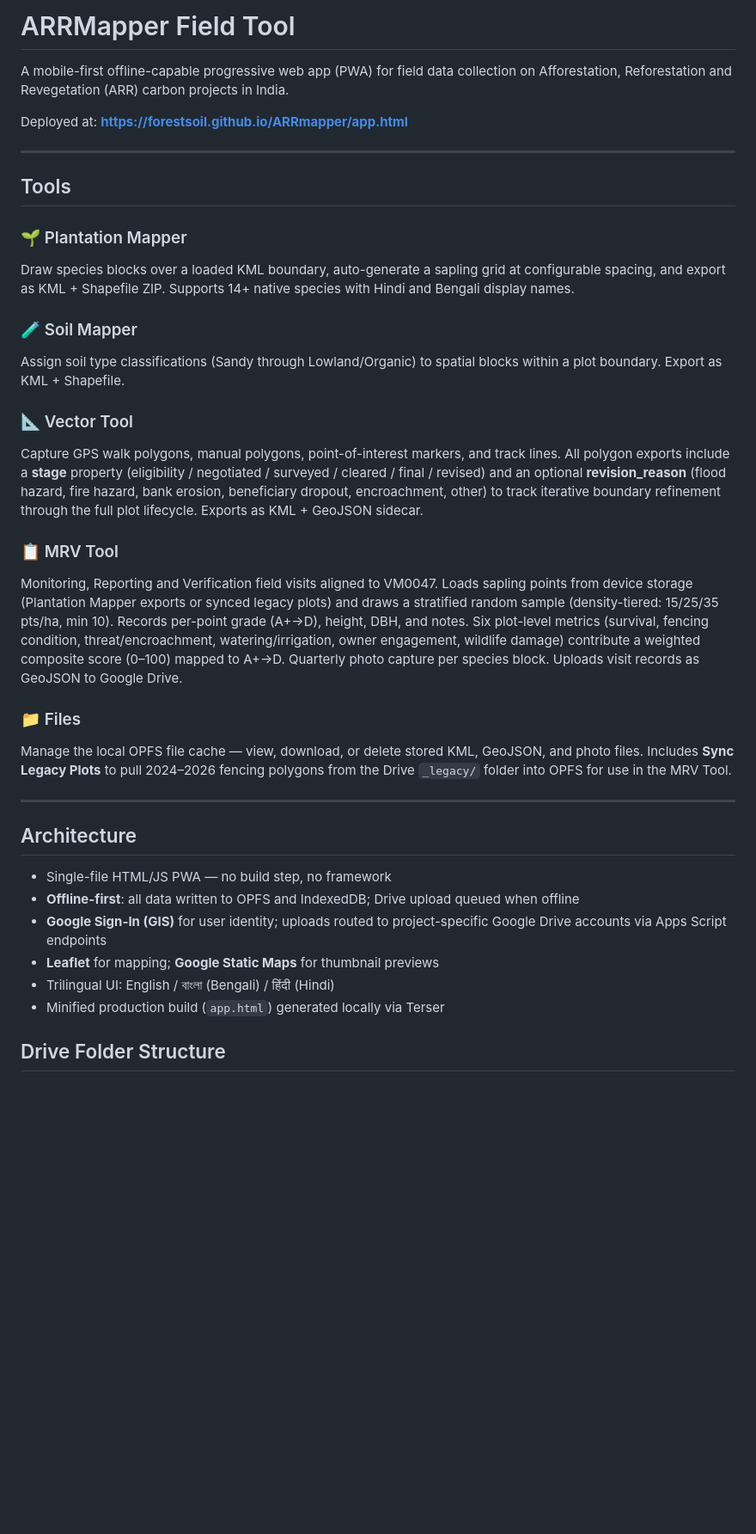
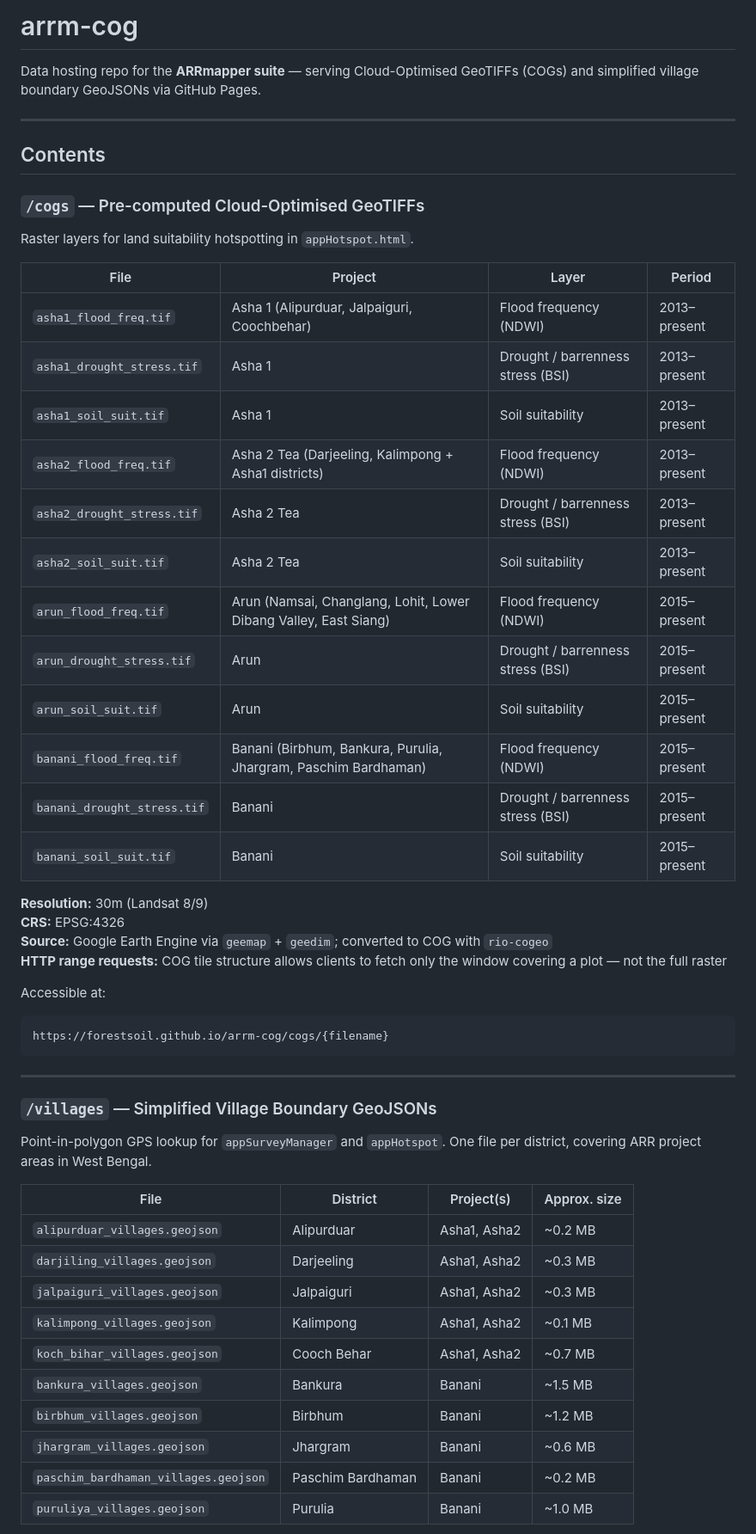
Before and after one commit to forestsoil/ARRmapper, a Markdown page: README.md, the part around one of its changes. Shown at 86% size. Rendered like a GitHub page; blank space fills up the shorter version.

Commit message:
update README; add CHANGELOG

````diff
--- a/README.md
+++ b/README.md
@@ -1,35 +1,56 @@
-# ARRMapper Field Tool
-A mobile-first offline-capable progressive web app (PWA) for field data collection on Afforestation, Reforestation and Revegetation (ARR) carbon projects in India.
+# arrm-cog
 
-Deployed at: **https://forestsoil.github.io/ARRmapper/app.html**
+Data hosting repo for the **ARRmapper suite** — serving Cloud-Optimised GeoTIFFs (COGs) and simplified village boundary GeoJSONs via GitHub Pages.
 
 ---
 
-## Tools
+## Contents
 
-### 🌱 Plantation Mapper
-Draw species blocks over a loaded KML boundary, auto-generate a sapling grid at configurable spacing, and export as KML + Shapefile ZIP. Supports 14+ native species with Hindi and Bengali display names.
+### `/cogs` — Pre-computed Cloud-Optimised GeoTIFFs
 
-### 🧪 Soil Mapper
-Assign soil type classifications (Sandy through Lowland/Organic) to spatial blocks within a plot boundary. Export as KML + Shapefile.
+Raster layers for land suitability hotspotting in `appHotspot.html`.
 
-### 📐 Vector Tool
-Capture GPS walk polygons, manual polygons, point-of-interest markers, and track lines. All polygon exports include a **stage** property (eligibility / negotiated / surveyed / cleared / final / revised) and an optional **revision_reason** (flood hazard, fire hazard, bank erosion, beneficiary dropout, encroachment, other) to track iterative boundary refinement through the full plot lifecycle. Exports as KML + GeoJSON sidecar.
+| File | Project | Layer | Period |
+|---|---|---|---|
+| `asha1_flood_freq.tif` | Asha 1 (Alipurduar, Jalpaiguri, Coochbehar) | Flood frequency (NDWI) | 2013–present |
+| `asha1_drought_stress.tif` | Asha 1 | Drought / barrenness stress (BSI) | 2013–present |
+| `asha1_soil_suit.tif` | Asha 1 | Soil suitability | 2013–present |
+| `asha2_flood_freq.tif` | Asha 2 Tea (Darjeeling, Kalimpong + Asha1 districts) | Flood frequency (NDWI) | 2013–present |
+| `asha2_drought_stress.tif` | Asha 2 Tea | Drought / barrenness stress (BSI) | 2013–present |
+| `asha2_soil_suit.tif` | Asha 2 Tea | Soil suitability | 2013–present |
+| `arun_flood_freq.tif` | Arun (Namsai, Changlang, Lohit, Lower Dibang Valley, East Siang) | Flood frequency (NDWI) | 2015–present |
+| `arun_drought_stress.tif` | Arun | Drought / barrenness stress (BSI) | 2015–present |
+| `arun_soil_suit.tif` | Arun | Soil suitability | 2015–present |
+| `banani_flood_freq.tif` | Banani (Birbhum, Bankura, Purulia, Jhargram, Paschim Bardhaman) | Flood frequency (NDWI) | 2015–present |
+| `banani_drought_stress.tif` | Banani | Drought / barrenness stress (BSI) | 2015–present |
+| `banani_soil_suit.tif` | Banani | Soil suitability | 2015–present |
 
-### 📋 MRV Tool
-Monitoring, Reporting and Verification field visits aligned to VM0047. Loads sapling points from device storage (Plantation Mapper exports or synced legacy plots) and draws a stratified random sample (density-tiered: 15/25/35 pts/ha, min 10). Records per-point grade (A+→D), height, DBH, and notes. Six plot-level metrics (survival, fencing condition, threat/encroachment, watering/irrigation, owner engagement, wildlife damage) contribute a weighted composite score (0–100) mapped to A+→D. Quarterly photo capture per species block. Uploads visit records as GeoJSON to Google Drive.
+**Resolution:** 30m (Landsat 8/9)
+**CRS:** EPSG:4326
+**Source:** Google Earth Engine via `geemap` + `geedim`; converted to COG with `rio-cogeo`
+**HTTP range requests:** COG tile structure allows clients to fetch only the window covering a plot — not the full raster
 
-### 📁 Files
-Manage the local OPFS file cache — view, download, or delete stored KML, GeoJSON, and photo files. Includes **Sync Legacy Plots** to pull 2024–2026 fencing polygons from the Drive `_legacy/` folder into OPFS for use in the MRV Tool.
+Accessible at:
+```
+https://forestsoil.github.io/arrm-cog/cogs/{filename}
+```
 
 ---
 
-## Architecture
-- Single-file HTML/JS PWA — no build step, no framework
-- **Offline-first**: all data written to OPFS and IndexedDB; Drive upload queued when offline
-- **Google Sign-In (GIS)** for user identity; uploads routed to project-specific Google Drive accounts via Apps Script endpoints
-- **Leaflet** for mapping; **Google Static Maps** for thumbnail previews
-- Trilingual UI: English / বাংলা (Bengali) / हिंदी (Hindi)
-- Minified production build (`app.html`) generated locally via Terser
+### `/villages` — Simplified Village Boundary GeoJSONs
 
-## Drive Folder Structure
+Point-in-polygon GPS lookup for `appSurveyManager` and `appHotspot`. One file per district, covering ARR project areas in West Bengal.
+
+| File | District | Project(s) | Approx. size |
+|---|---|---|---|
+| `alipurduar_villages.geojson` | Alipurduar | Asha1, Asha2 | ~0.2 MB |
+| `darjiling_villages.geojson` | Darjeeling | Asha1, Asha2 | ~0.3 MB |
+| `jalpaiguri_villages.geojson` | Jalpaiguri | Asha1, Asha2 | ~0.3 MB |
+| `kalimpong_villages.geojson` | Kalimpong | Asha1, Asha2 | ~0.1 MB |
+| `koch_bihar_villages.geojson` | Cooch Behar | Asha1, Asha2 | ~0.7 MB |
+| `bankura_villages.geojson` | Bankura | Banani | ~1.5 MB |
+| `birbhum_villages.geojson` | Birbhum | Banani | ~1.2 MB |
+| `jhargram_villages.geojson` | Jhargram | Banani | ~0.6 MB |
+| `paschim_bardhaman_villages.geojson` | Paschim Bardhaman | Banani | ~0.2 MB |
+| `puruliya_villages.geojson` | Purulia | Banani | ~1.0 MB |
+
````
Also changed, not shown: other parts of README.md (+44 -25 lines), CHANGELOG.md (added, +34 -0 lines).
